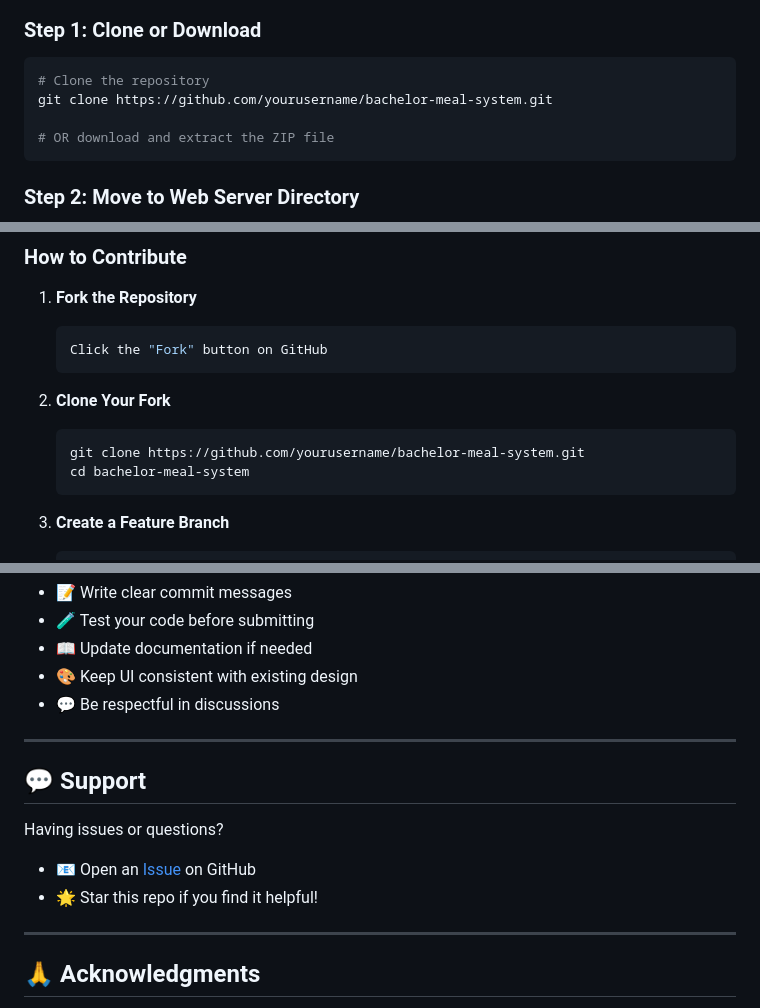
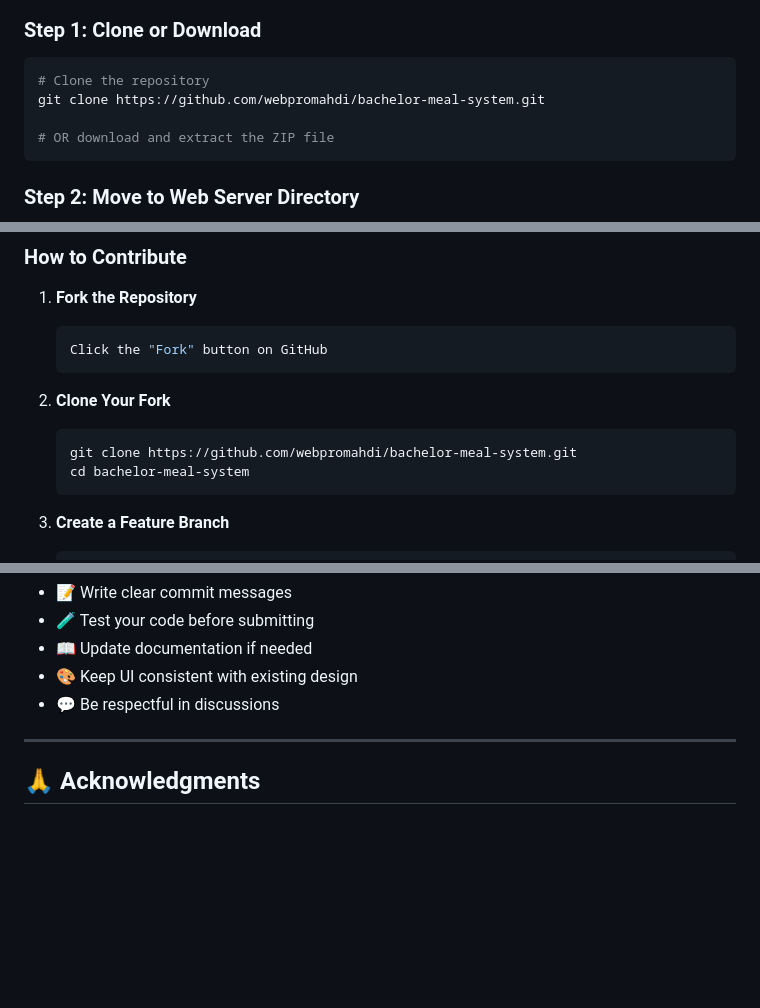
Before and after one commit to webpromahdi/bachelor-meal-system, a Markdown page: README.md, 3 parts joined by grey strips. Drawn GitHub-style; blank space fills up the shorter version.

````diff
--- a/README.md
+++ b/README.md
@@ -161,7 +161,7 @@ Before you begin, make sure you have:
 
 ```bash
 # Clone the repository
-git clone https://github.com/yourusername/bachelor-meal-system.git
+git clone https://github.com/webpromahdi/bachelor-meal-system.git
 
 # OR download and extract the ZIP file
 ```
@@ -401,7 +381,7 @@ We welcome contributions from the community! Here's how you can help:
 
 2. **Clone Your Fork**
    ```bash
-   git clone https://github.com/yourusername/bachelor-meal-system.git
+   git clone https://github.com/webpromahdi/bachelor-meal-system.git
    cd bachelor-meal-system
    ```
 
@@ -441,15 +421,6 @@ We welcome contributions from the community! Here's how you can help:
 
 ---
 
-## 💬 Support
-
-Having issues or questions?
-
-- 📧 Open an [Issue](https://github.com/yourusername/bachelor-meal-system/issues) on GitHub
-- 🌟 Star this repo if you find it helpful!
-
----
-
 ## 🙏 Acknowledgments
 
 - Thanks to all bachelor flat members who inspired this project
````
Also changed, not shown: other parts of README.md (+0 -20 lines).
